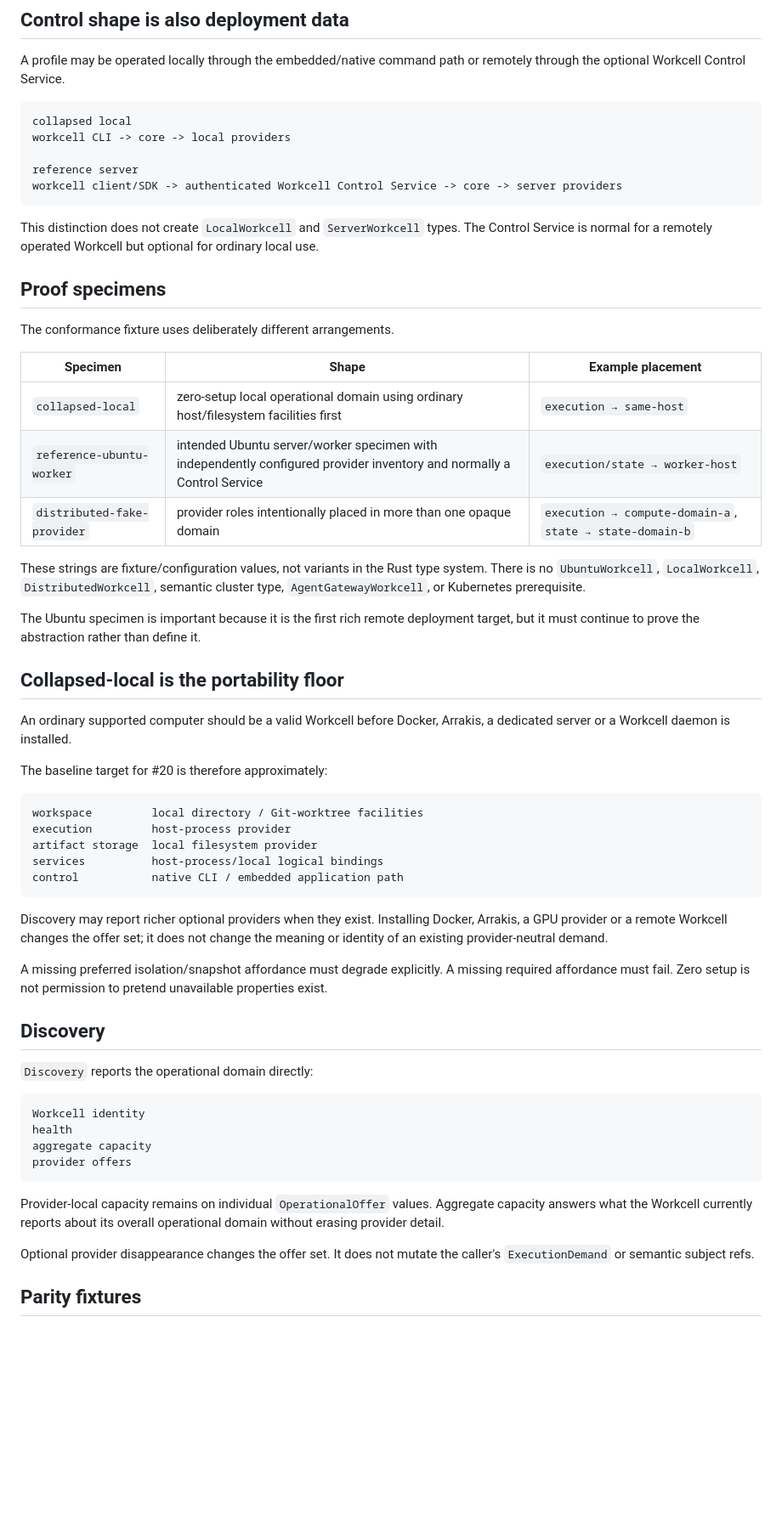
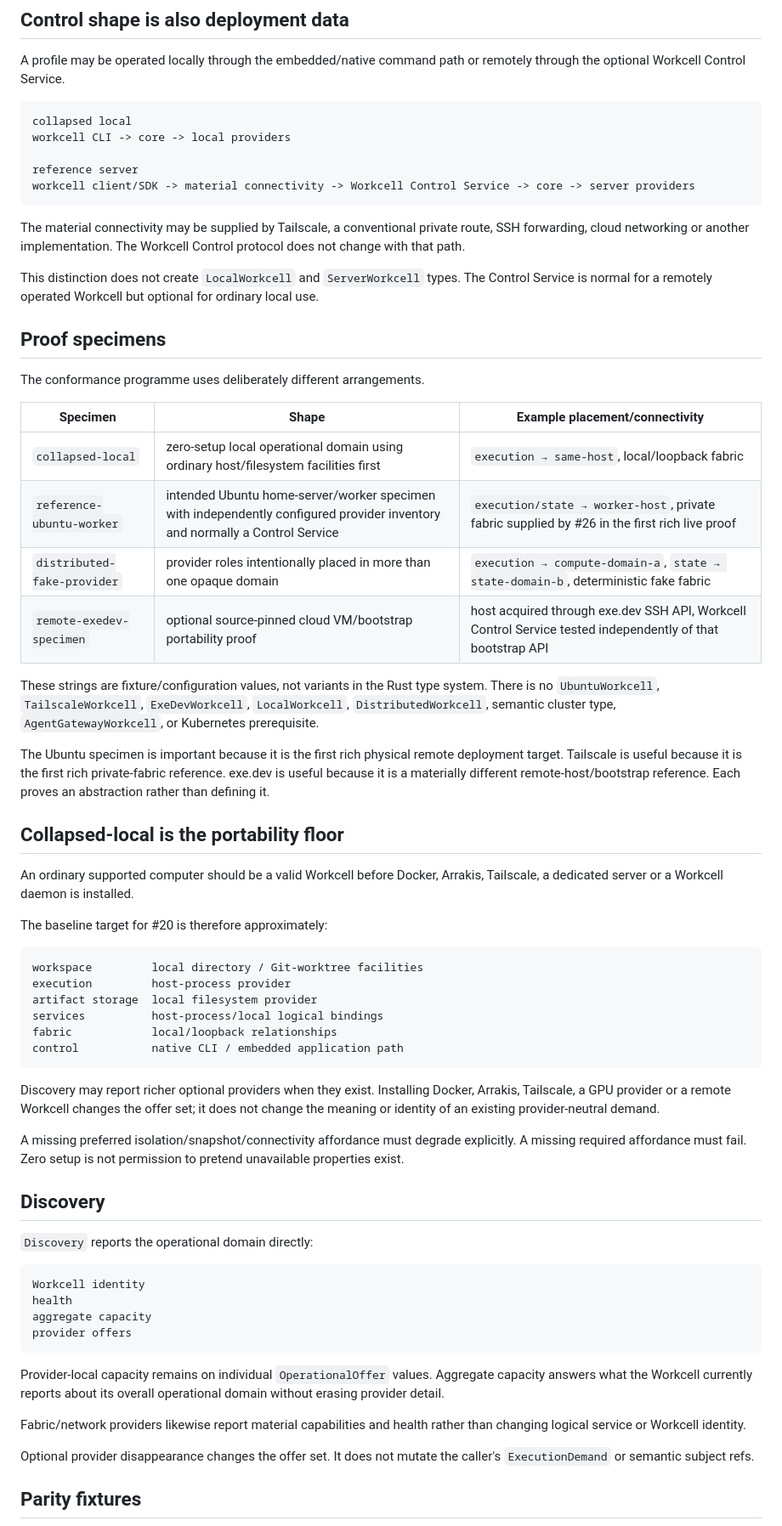
Before and after one commit to EpiLogos/Workcell, a Markdown page: docs/DEPLOYMENT-PROFILES.md, the part around one of its changes. Shown at 85% size. Drawn GitHub-style; blank space fills up the shorter version.

````diff
--- a/docs/DEPLOYMENT-PROFILES.md
+++ b/docs/DEPLOYMENT-PROFILES.md
@@ -38,28 +38,31 @@ collapsed local
 workcell CLI -> core -> local providers
 
 reference server
-workcell client/SDK -> authenticated Workcell Control Service -> core -> server providers
+workcell client/SDK -> material connectivity -> Workcell Control Service -> core -> server providers
 ```
+
+The material connectivity may be supplied by Tailscale, a conventional private route, SSH forwarding, cloud networking or another implementation. The Workcell Control protocol does not change with that path.
 
 This distinction does not create `LocalWorkcell` and `ServerWorkcell` types. The Control Service is normal for a remotely operated Workcell but optional for ordinary local use.
 
 ## Proof specimens
 
-The conformance fixture uses deliberately different arrangements.
+The conformance programme uses deliberately different arrangements.
 
-| Specimen | Shape | Example placement |
+| Specimen | Shape | Example placement/connectivity |
 |---|---|---|
-| `collapsed-local` | zero-setup local operational domain using ordinary host/filesystem facilities first | `execution → same-host` |
-| `reference-ubuntu-worker` | intended Ubuntu server/worker specimen with independently configured provider inventory and normally a Control Service | `execution/state → worker-host` |
-| `distributed-fake-provider` | provider roles intentionally placed in more than one opaque domain | `execution → compute-domain-a`, `state → state-domain-b` |
+| `collapsed-local` | zero-setup local operational domain using ordinary host/filesystem facilities first | `execution → same-host`, local/loopback fabric |
+| `reference-ubuntu-worker` | intended Ubuntu home-server/worker specimen with independently configured provider inventory and normally a Control Service | `execution/state → worker-host`, private fabric supplied by #26 in the first rich live proof |
+| `distributed-fake-provider` | provider roles intentionally placed in more than one opaque domain | `execution → compute-domain-a`, `state → state-domain-b`, deterministic fake fabric |
+| `remote-exedev-specimen` | optional source-pinned cloud VM/bootstrap portability proof | host acquired through exe.dev SSH API, Workcell Control Service tested independently of that bootstrap API |
 
-These strings are fixture/configuration values, not variants in the Rust type system. There is no `UbuntuWorkcell`, `LocalWorkcell`, `DistributedWorkcell`, semantic cluster type, `AgentGatewayWorkcell`, or Kubernetes prerequisite.
+These strings are fixture/configuration values, not variants in the Rust type system. There is no `UbuntuWorkcell`, `TailscaleWorkcell`, `ExeDevWorkcell`, `LocalWorkcell`, `DistributedWorkcell`, semantic cluster type, `AgentGatewayWorkcell`, or Kubernetes prerequisite.
 
-The Ubuntu specimen is important because it is the first rich remote deployment target, but it must continue to prove the abstraction rather than define it.
+The Ubuntu specimen is important because it is the first rich physical remote deployment target. Tailscale is useful because it is the first rich private-fabric reference. exe.dev is useful because it is a materially different remote-host/bootstrap reference. Each proves an abstraction rather than defining it.
 
 ## Collapsed-local is the portability floor
 
-An ordinary supported computer should be a valid Workcell before Docker, Arrakis, a dedicated server or a Workcell daemon is installed.
+An ordinary supported computer should be a valid Workcell before Docker, Arrakis, Tailscale, a dedicated server or a Workcell daemon is installed.
 
 The baseline target for #20 is therefore approximately:
 
@@ -68,12 +71,13 @@ workspace         local directory / Git-worktree facilities
 execution         host-process provider
 artifact storage  local filesystem provider
 services          host-process/local logical bindings
+fabric            local/loopback relationships
 control           native CLI / embedded application path
 ```
 
-Discovery may report richer optional providers when they exist. Installing Docker, Arrakis, a GPU provider or a remote Workcell changes the offer set; it does not change the meaning or identity of an existing provider-neutral demand.
+Discovery may report richer optional providers when they exist. Installing Docker, Arrakis, Tailscale, a GPU provider or a remote Workcell changes the offer set; it does not change the meaning or identity of an existing provider-neutral demand.
 
-A missing preferred isolation/snapshot affordance must degrade explicitly. A missing required affordance must fail. Zero setup is not permission to pretend unavailable properties exist.
+A missing preferred isolation/snapshot/connectivity affordance must degrade explicitly. A missing required affordance must fail. Zero setup is not permission to pretend unavailable properties exist.
 
 ## Discovery
 
@@ -87,6 +91,8 @@ provider offers
 ```
 
 Provider-local capacity remains on individual `OperationalOffer` values. Aggregate capacity answers what the Workcell currently reports about its overall operational domain without erasing provider detail.
+
+Fabric/network providers likewise report material capabilities and health rather than changing logical service or Workcell identity.
 
 Optional provider disappearance changes the offer set. It does not mutate the caller's `ExecutionDemand` or semantic subject refs.
 
````
Also changed, not shown: other parts of docs/DEPLOYMENT-PROFILES.md (+63 -9 lines).
